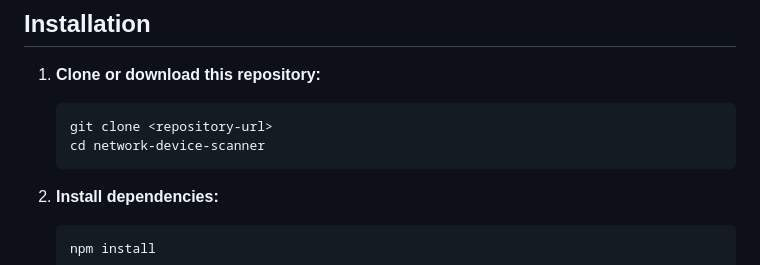
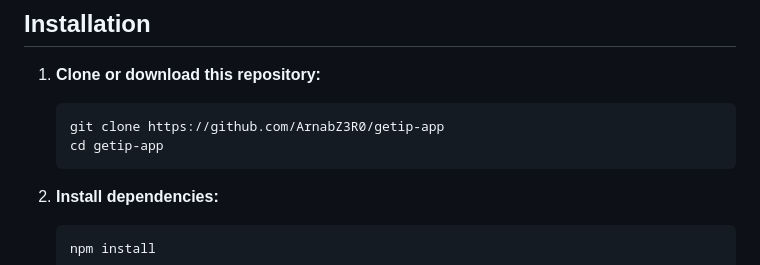
Before and after one commit to ArnabZ3R0/getip-app, a Markdown page: README.md, the part around the change. Rendered like a GitHub page.

````diff
--- a/README.md
+++ b/README.md
@@ -31,8 +31,8 @@ The app features a modern gradient design with:
 
 1. **Clone or download this repository:**
    ```bash
-   git clone <repository-url>
-   cd network-device-scanner
+   git clone https://github.com/ArnabZ3R0/getip-app
+   cd getip-app
    ```
 
 2. **Install dependencies:**
````
